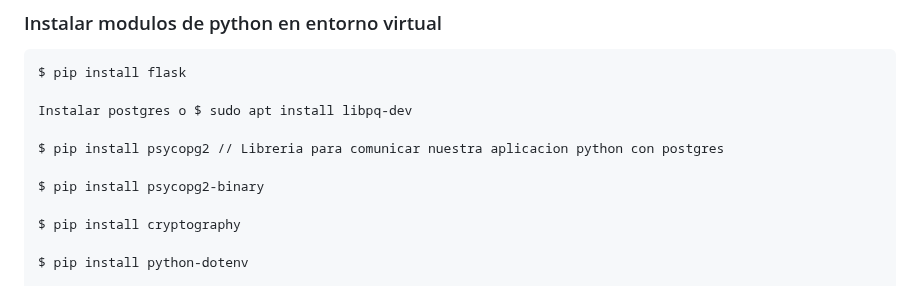
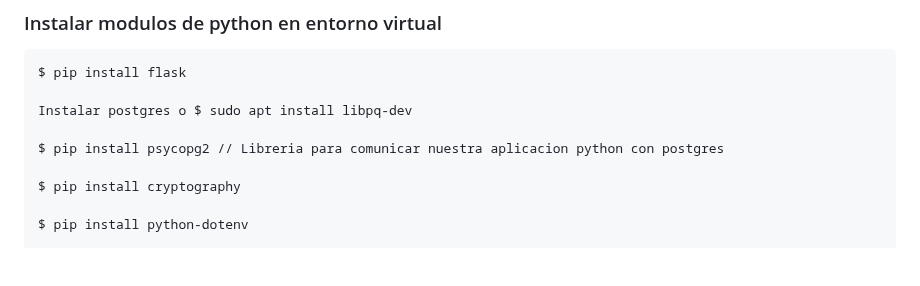
Before and after one commit to ageVega/Aplicacion-Web-CRUD, a Markdown page: README.md, the part around the change. Rendered like a GitHub page; blank space fills up the shorter version.

```diff
--- a/README.md
+++ b/README.md
@@ -90,8 +90,6 @@ $ pip install flask
 Instalar postgres o $ sudo apt install libpq-dev
 
 $ pip install psycopg2 // Libreria para comunicar nuestra aplicacion python con postgres
-
-$ pip install psycopg2-binary
 
 $ pip install cryptography
 
```
